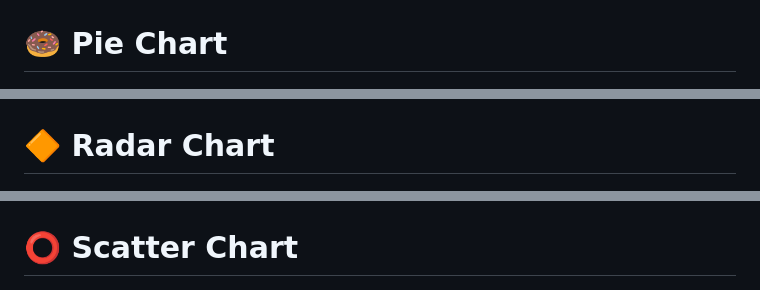
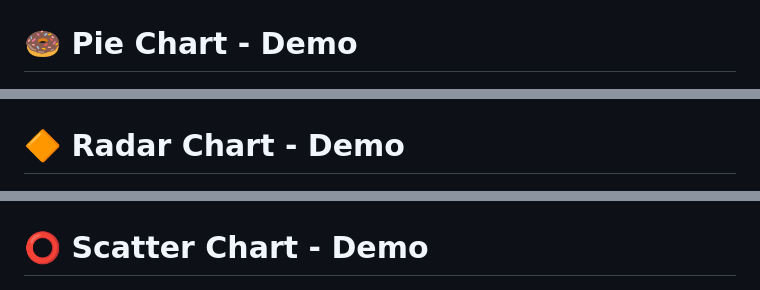
Before and after one commit to saeedkohansal/Chart.js-Tutorial-With-Examples, a Markdown page: README.md, 3 parts joined by grey strips. Drawn GitHub-style.

```diff
--- a/README.md
+++ b/README.md
@@ -37,15 +37,15 @@ In this Chart.js tutorial, I’ll show you how to visualize data on the web usin
 
 ![Doughnut Chart](https://raw.githubusercontent.com/saeedkohansal/Chart.js-Tutorial-With-Examples/refs/heads/main/images/chart.js-examples/doughnut-chart.png "Doughnut Chart - Example")
 
-# 🍩 Pie Chart
+# 🍩 Pie Chart - Demo
 
 ![Pie Chart](https://raw.githubusercontent.com/saeedkohansal/Chart.js-Tutorial-With-Examples/refs/heads/main/images/chart.js-examples/pie-chart.png "Pie Chart - Example")
 
-# 🔶 Radar Chart
+# 🔶 Radar Chart - Demo
 
 ![Radar Chart](https://raw.githubusercontent.com/saeedkohansal/Chart.js-Tutorial-With-Examples/refs/heads/main/images/chart.js-examples/radar-chart.png "Radar Chart - Example")
 
-# ⭕ Scatter Chart
+# ⭕ Scatter Chart - Demo
 
 ![Scatter Chart](https://raw.githubusercontent.com/saeedkohansal/Chart.js-Tutorial-With-Examples/refs/heads/main/images/chart.js-examples/scatter-chart.png "Scatter Chart - Example")
 
```
Also changed, not shown: other parts of README.md (+6 -6 lines).
